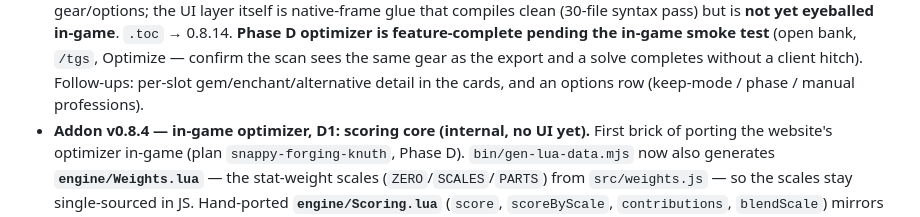
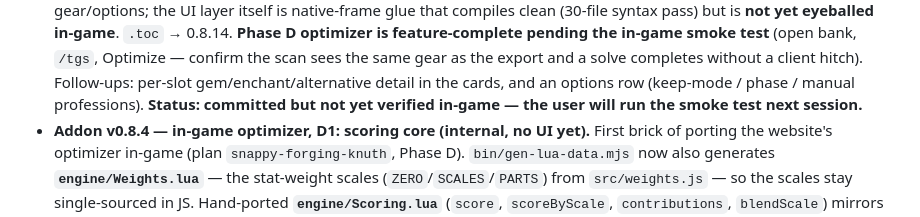
Before and after one commit to NPC6388/Lollerskates-Tankadin-Gear-Sim, a Markdown page: CHANGELOG.md, the part around the change. GitHub-like rendering.

```diff
--- a/CHANGELOG.md
+++ b/CHANGELOG.md
@@ -853,6 +853,7 @@ Notable changes to the sim engine and the companion addon. Newest at the bottom.
   is feature-complete pending the in-game smoke test** (open bank, `/tgs`, Optimize — confirm the scan
   sees the same gear as the export and a solve completes without a client hitch). Follow-ups: per-slot
   gem/enchant/alternative detail in the cards, and an options row (keep-mode / phase / manual professions).
+  **Status: committed but not yet verified in-game — the user will run the smoke test next session.**
 - **Addon v0.8.4 — in-game optimizer, D1: scoring core (internal, no UI yet).** First brick of porting
   the website's optimizer in-game (plan `snappy-forging-knuth`, Phase D). `bin/gen-lua-data.mjs` now
   also generates **`engine/Weights.lua`** — the stat-weight scales (`ZERO`/`SCALES`/`PARTS`) from
```
Also changed, not shown: SESSION_LOG.md (+4 -1 lines).
